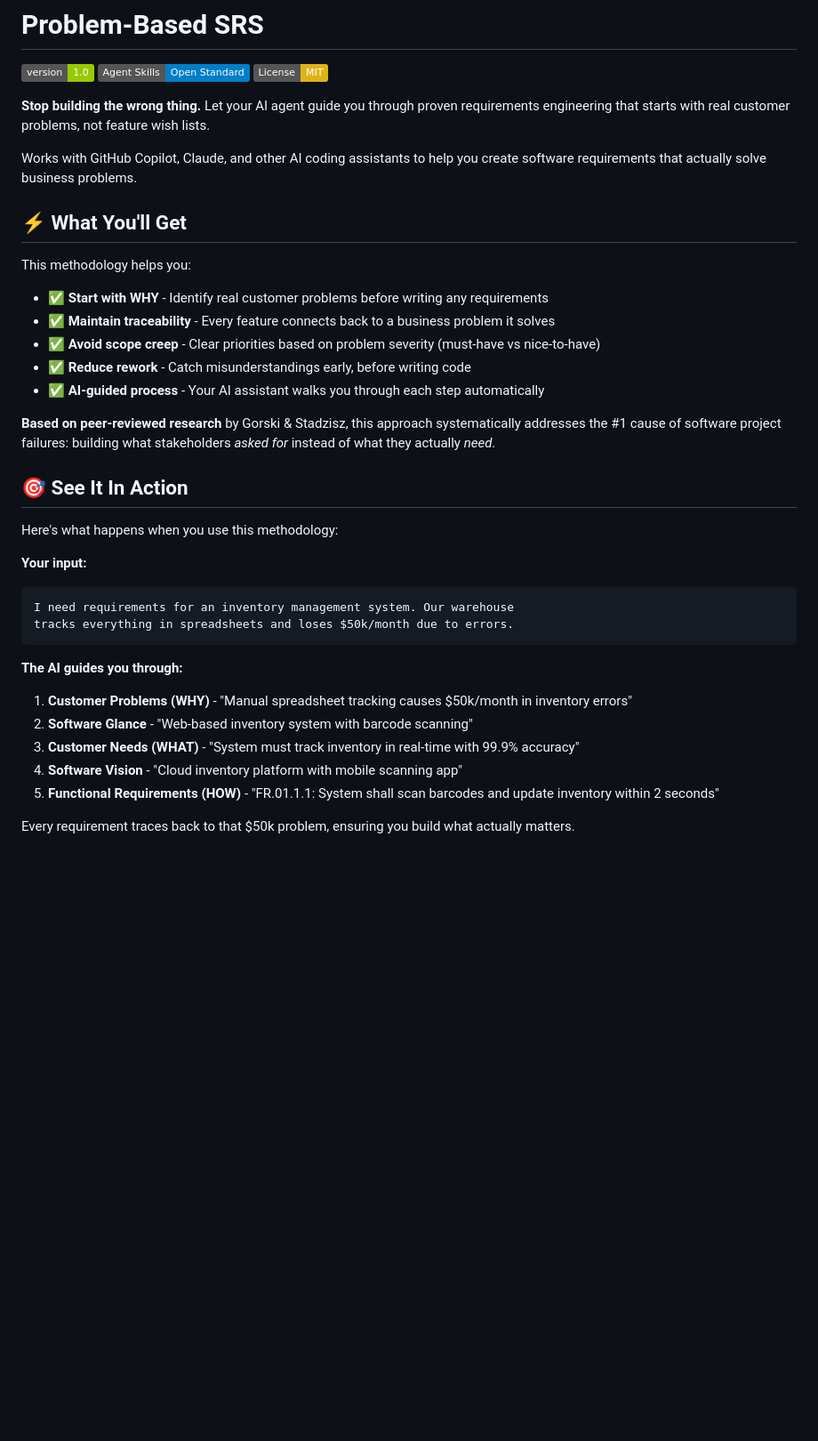
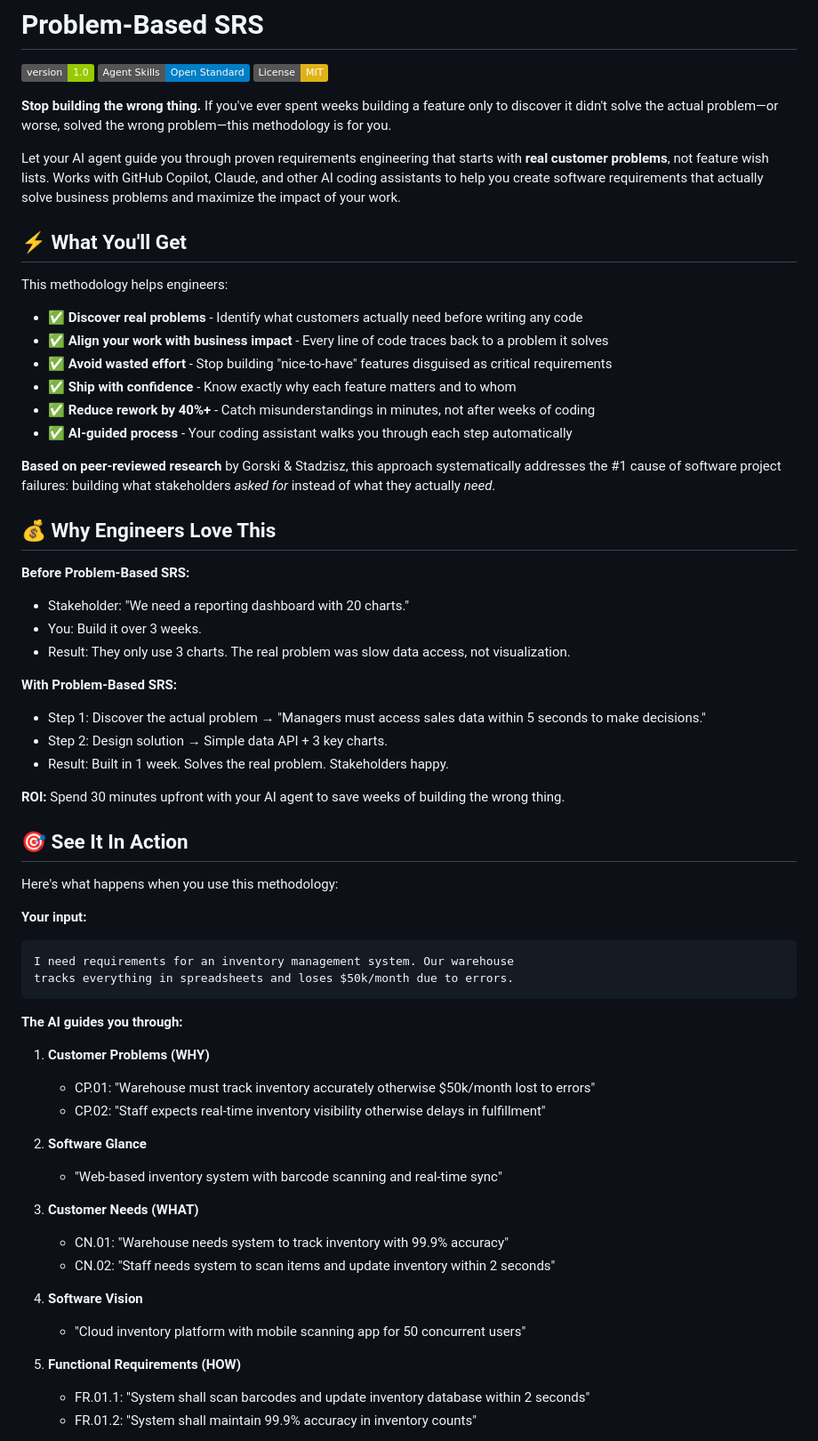
Before and after one commit to RafaelGorski/Problem-Based-SRS, a Markdown page: README.md, the part around one of its changes. Shown at 89% size. Rendered like a GitHub page; badges without logos; blank space fills up the shorter version.

Commit message:
docs: Enhance README with engineer-focused value proposition
Co-authored-by: RafaelGorski <540567+RafaelGorski@users.noreply.github.com>

```diff
--- a/README.md
+++ b/README.md
@@ -4,21 +4,36 @@
 [![Agent Skills](https://img.shields.io/badge/Agent%20Skills-Open%20Standard-blue)](https://github.com/agentskills/agentskills)
 [![License: MIT](https://img.shields.io/badge/License-MIT-yellow.svg)](https://opensource.org/licenses/MIT)
 
-**Stop building the wrong thing.** Let your AI agent guide you through proven requirements engineering that starts with real customer problems, not feature wish lists.
+**Stop building the wrong thing.** If you've ever spent weeks building a feature only to discover it didn't solve the actual problem—or worse, solved the wrong problem—this methodology is for you.
 
-Works with GitHub Copilot, Claude, and other AI coding assistants to help you create software requirements that actually solve business problems.
+Let your AI agent guide you through proven requirements engineering that starts with **real customer problems**, not feature wish lists. Works with GitHub Copilot, Claude, and other AI coding assistants to help you create software requirements that actually solve business problems and maximize the impact of your work.
 
 ## ⚡ What You'll Get
 
-This methodology helps you:
+This methodology helps engineers:
 
-- ✅ **Start with WHY** - Identify real customer problems before writing any requirements
-- ✅ **Maintain traceability** - Every feature connects back to a business problem it solves
-- ✅ **Avoid scope creep** - Clear priorities based on problem severity (must-have vs nice-to-have)
-- ✅ **Reduce rework** - Catch misunderstandings early, before writing code
-- ✅ **AI-guided process** - Your AI assistant walks you through each step automatically
+- ✅ **Discover real problems** - Identify what customers actually need before writing any code
+- ✅ **Align your work with business impact** - Every line of code traces back to a problem it solves
+- ✅ **Avoid wasted effort** - Stop building "nice-to-have" features disguised as critical requirements
+- ✅ **Ship with confidence** - Know exactly why each feature matters and to whom
+- ✅ **Reduce rework by 40%+** - Catch misunderstandings in minutes, not after weeks of coding
+- ✅ **AI-guided process** - Your coding assistant walks you through each step automatically
 
 **Based on peer-reviewed research** by Gorski & Stadzisz, this approach systematically addresses the #1 cause of software project failures: building what stakeholders *asked for* instead of what they actually *need*.
+
+## 💰 Why Engineers Love This
+
+**Before Problem-Based SRS:**
+- Stakeholder: "We need a reporting dashboard with 20 charts."
+- You: Build it over 3 weeks.
+- Result: They only use 3 charts. The real problem was slow data access, not visualization.
+
+**With Problem-Based SRS:**
+- Step 1: Discover the actual problem → "Managers must access sales data within 5 seconds to make decisions."
+- Step 2: Design solution → Simple data API + 3 key charts.
+- Result: Built in 1 week. Solves the real problem. Stakeholders happy.
+
+**ROI:** Spend 30 minutes upfront with your AI agent to save weeks of building the wrong thing.
 
 ## 🎯 See It In Action
 
@@ -32,10 +47,21 @@ tracks everything in spreadsheets and loses $50k/month due to errors.
 
 **The AI guides you through:**
 
-1. **Customer Problems (WHY)** - "Manual spreadsheet tracking causes $50k/month in inventory errors"
-2. **Software Glance** - "Web-based inventory system with barcode scanning"
-3. **Customer Needs (WHAT)** - "System must track inventory in real-time with 99.9% accuracy"
-4. **Software Vision** - "Cloud inventory platform with mobile scanning app"
-5. **Functional Requirements (HOW)** - "FR.01.1.1: System shall scan barcodes and update inventory within 2 seconds"
+1. **Customer Problems (WHY)**
+   - CP.01: "Warehouse must track inventory accurately otherwise $50k/month lost to errors"
+   - CP.02: "Staff expects real-time inventory visibility otherwise delays in fulfillment"
 
-Every requirement traces back to that $50k problem, ensuring you build what actually matters.
+2. **Software Glance**
+   - "Web-based inventory system with barcode scanning and real-time sync"
+
+3. **Customer Needs (WHAT)**
+   - CN.01: "Warehouse needs system to track inventory with 99.9% accuracy"
+   - CN.02: "Staff needs system to scan items and update inventory within 2 seconds"
+
+4. **Software Vision**
+   - "Cloud inventory platform with mobile scanning app for 50 concurrent users"
+
+5. **Functional Requirements (HOW)**
+   - FR.01.1: "System shall scan barcodes and update inventory database within 2 seconds"
+   - FR.01.2: "System shall maintain 99.9% accuracy in inventory counts"
+
```
Also changed, not shown: other parts of README.md (+44 -11 lines).
